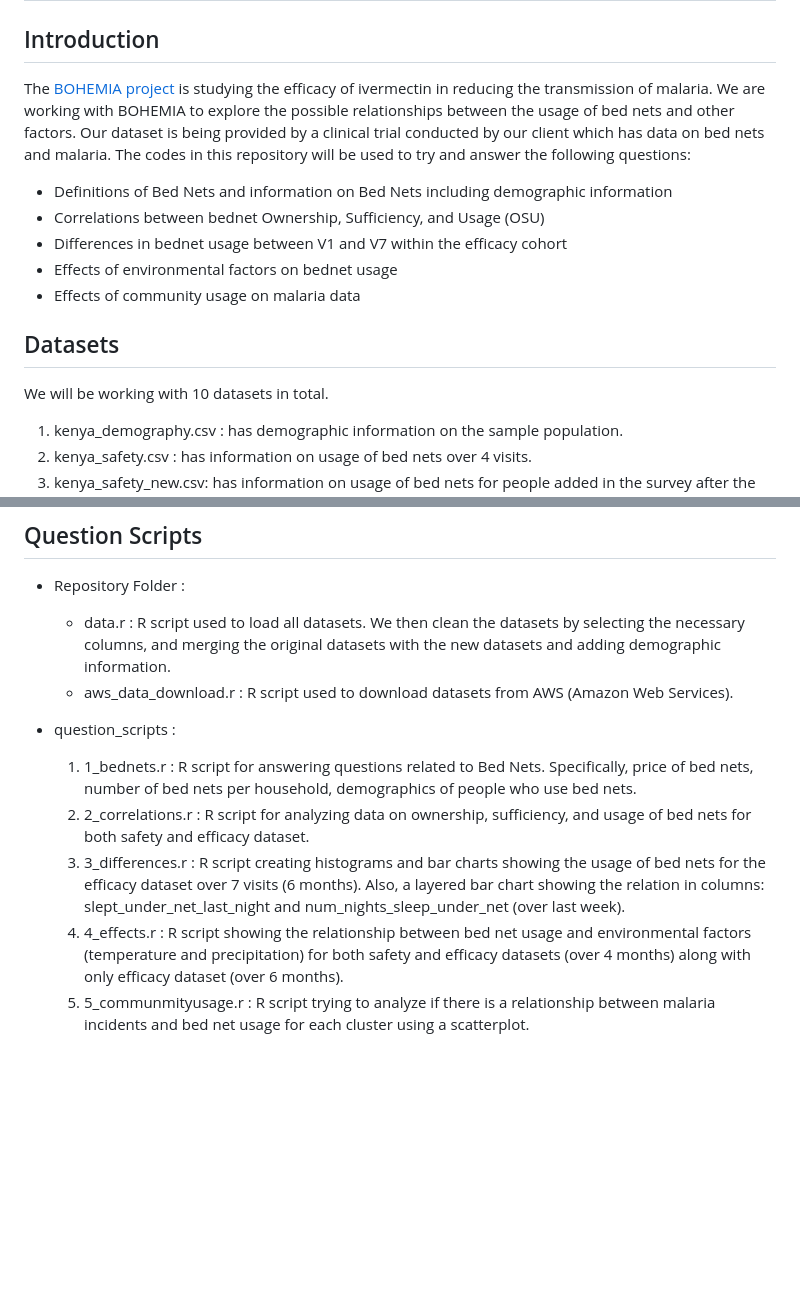
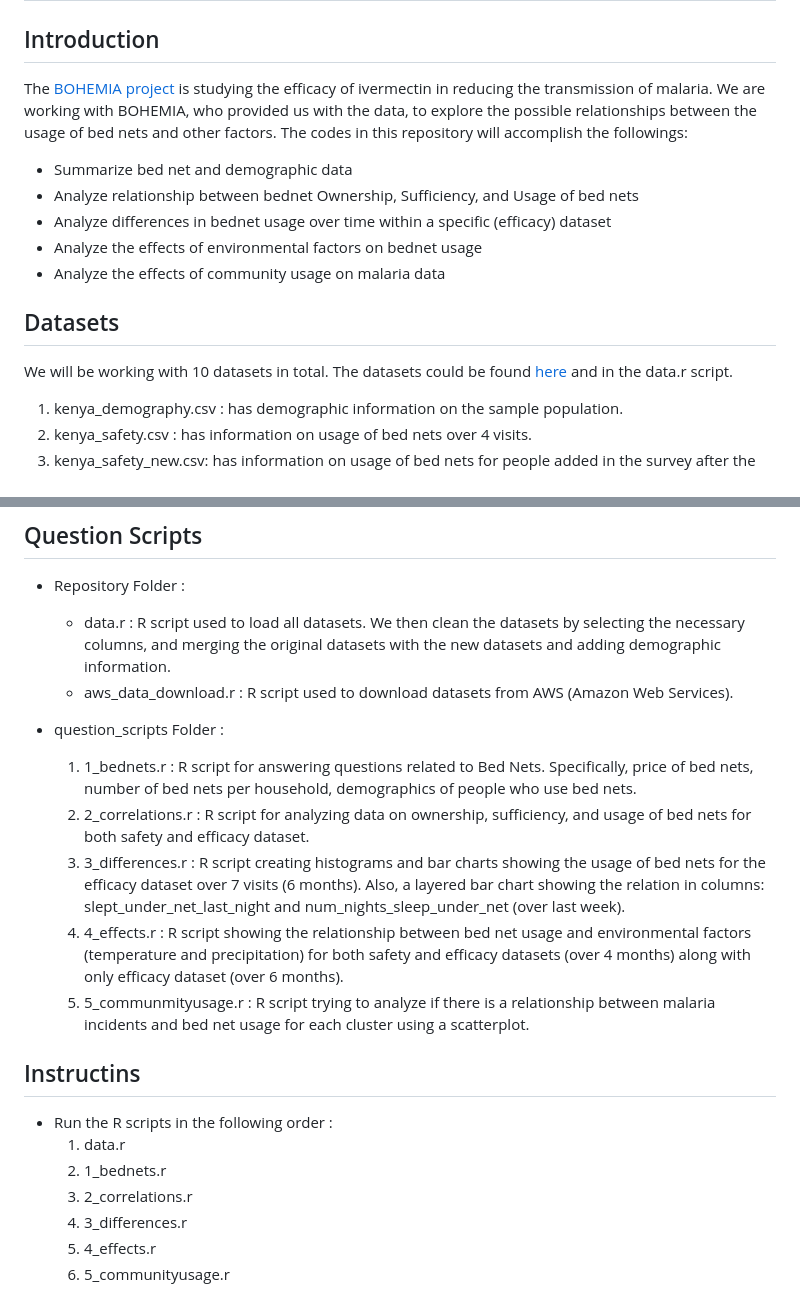
Before and after one commit to sewaneedata/BOHEMIA-2024, a Markdown page: README.md, 2 parts joined by grey strips. Drawn GitHub-style; blank space fills up the shorter version.

```diff
--- a/README.md
+++ b/README.md
@@ -2,17 +2,17 @@
 
 ## Introduction
 
-The [BOHEMIA project](https://bohemiaconsortium.org) is studying the efficacy of ivermectin in reducing the transmission of malaria. We are working with BOHEMIA to explore the possible relationships between the usage of bed nets and other factors. Our dataset is being provided by a clinical trial conducted by our client which has data on bed nets and malaria. The codes in this repository will be used to try and answer the following questions:
+The [BOHEMIA project](https://bohemiaconsortium.org) is studying the efficacy of ivermectin in reducing the transmission of malaria. We are working with BOHEMIA, who provided us with the data, to explore the possible relationships between the usage of bed nets and other factors. The codes in this repository will accomplish the followings:
 
-- Definitions of Bed Nets and information on Bed Nets including demographic information
-- Correlations between bednet Ownership, Sufficiency, and Usage (OSU)
-- Differences in bednet usage between V1 and V7 within the efficacy cohort
-- Effects of environmental factors on bednet usage
-- Effects of community usage on malaria data
+- Summarize bed net and demographic data
+- Analyze relationship between bednet Ownership, Sufficiency, and Usage of bed nets
+- Analyze differences in bednet usage over time within a specific (efficacy) dataset
+- Analyze the effects of environmental factors on bednet usage
+- Analyze the effects of community usage on malaria data
 
 ## Datasets
 
-We will be working with 10 datasets in total.
+We will be working with 10 datasets in total. The datasets could be found [here](https://drive.google.com/drive/u/0/folders/1jq1dtoTScgSA9h5vtEtLAtdjp_tF-Nxs) and in the data.r script.
 
 1. kenya_demography.csv : has demographic information on the sample population.
 2. kenya_safety.csv : has information on usage of bed nets over 4 visits.
@@ -31,9 +31,19 @@ We will be working with 10 datasets in total.
     - data.r : R script used to load all datasets. We then clean the datasets by selecting the necessary columns, and merging the original datasets with the new datasets and adding demographic information.
     - aws_data_download.r : R script used to download datasets from AWS (Amazon Web Services).
 
- * question_scripts :
+ * question_scripts Folder :
    1. 1_bednets.r : R script for answering questions related to Bed Nets. Specifically, price of bed nets, number of bed nets per household, demographics of people who use bed nets.
    2. 2_correlations.r : R script for analyzing data on ownership, sufficiency, and usage of bed nets for both safety and efficacy dataset.
    3. 3_differences.r : R script creating histograms and bar charts showing the usage of bed nets for the efficacy dataset over 7 visits (6 months). Also, a layered bar chart showing the relation in columns: slept_under_net_last_night and num_nights_sleep_under_net (over last week).
    4. 4_effects.r : R script showing the relationship between bed net usage and environmental factors (temperature and precipitation) for both safety and efficacy datasets (over 4 months) along with only efficacy dataset (over 6 months).
    5. 5_communmityusage.r : R script trying to analyze if there is a relationship between malaria incidents and bed net usage for each cluster using a scatterplot.
+
+## Instructins
+
+- Run the R scripts in the following order :
+    1. data.r
+    2. 1_bednets.r
+    3. 2_correlations.r
+    4. 3_differences.r
+    5. 4_effects.r
+    6. 5_communityusage.r
```
